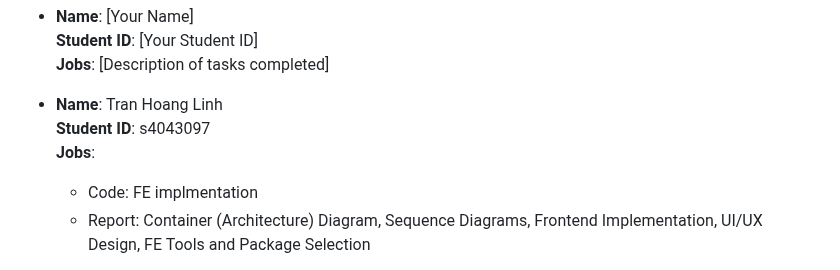
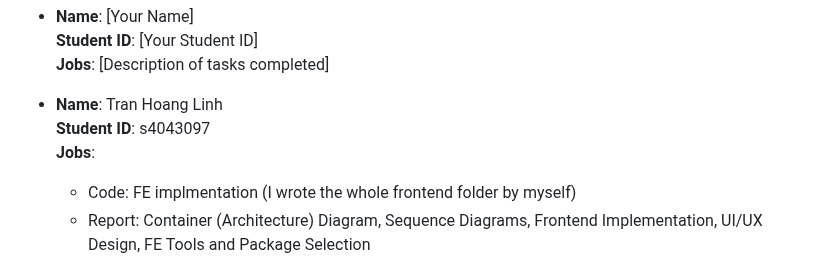
Before and after one commit to truongbaan/COSC2769_FullStack_Group_Project, a Markdown page: README.md, the part around the change. Drawn GitHub-style.

Commit message:
Update contribution details in README.md to specify individual frontend implementation responsibilities

```diff
--- a/README.md
+++ b/README.md
@@ -71,7 +71,7 @@ This project is a group assignment. All team members share the same contribution
   **Student ID**: s4043097\
   **Jobs**:
 
-  - Code: FE implmentation
+  - Code: FE implmentation (I wrote the whole frontend folder by myself)
   - Report: Container (Architecture) Diagram, Sequence Diagrams, Frontend Implementation, UI/UX Design, FE Tools and Package Selection
 
 - **Name**: Nguyen Vo Truong Toan
```
